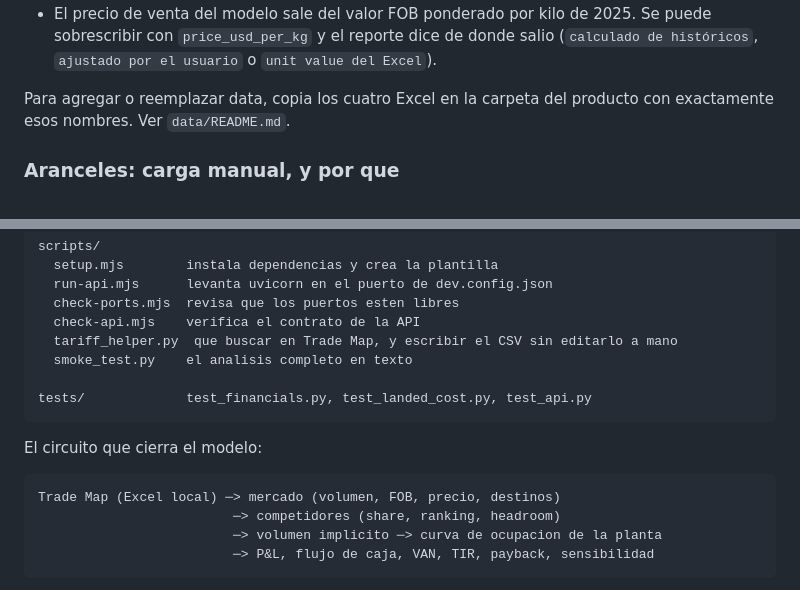
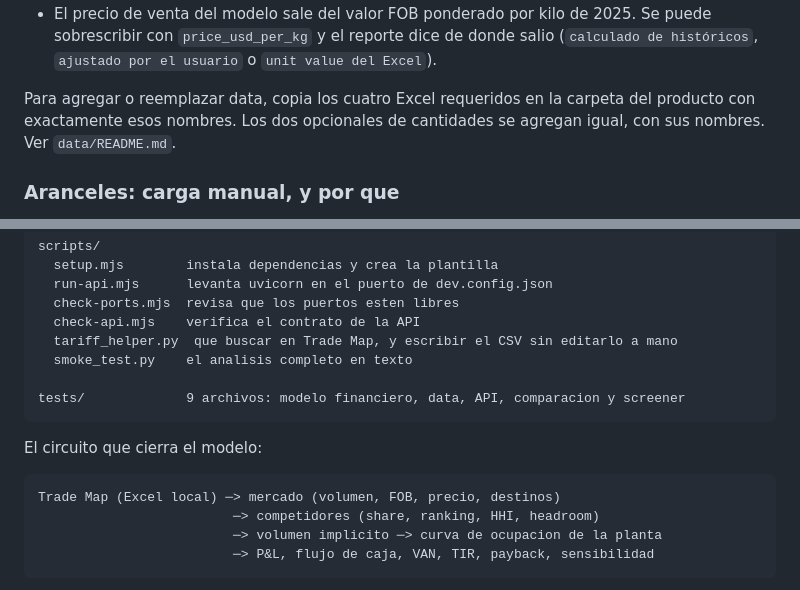
Before and after one commit to Alvarosv1404/Export-Investment-Analyzer, a Markdown page: README.md, 2 parts joined by grey strips. Drawn GitHub-style.

Commit message:
Alinea el README con el simulador y los datos actuales
- Menciona los dos Excel opcionales al agregar data.
- Anade HHI al circuito de competidores.
- Corrige la lista de archivos de tests (eran 9, no 3).

````diff
--- a/README.md
+++ b/README.md
@@ -276,8 +276,9 @@ Como se leen:
   salio (`calculado de históricos`, `ajustado por el usuario` o `unit value del
   Excel`).
 
-Para agregar o reemplazar data, copia los cuatro Excel en la carpeta del
-producto con exactamente esos nombres. Ver `data/README.md`.
+Para agregar o reemplazar data, copia los cuatro Excel requeridos en la carpeta
+del producto con exactamente esos nombres. Los dos opcionales de cantidades se
+agregan igual, con sus nombres. Ver `data/README.md`.
 
 ### Aranceles: carga manual, y por que
 
@@ -457,14 +458,14 @@ scripts/
   tariff_helper.py  que buscar en Trade Map, y escribir el CSV sin editarlo a mano
   smoke_test.py    el analisis completo en texto
 
-tests/             test_financials.py, test_landed_cost.py, test_api.py
+tests/             9 archivos: modelo financiero, data, API, comparacion y screener
 ```
 
 El circuito que cierra el modelo:
 
 ```
 Trade Map (Excel local) ─> mercado (volumen, FOB, precio, destinos)
-                         ─> competidores (share, ranking, headroom)
+                         ─> competidores (share, ranking, HHI, headroom)
                          ─> volumen implicito ─> curva de ocupacion de la planta
                          ─> P&L, flujo de caja, VAN, TIR, payback, sensibilidad
 ```
````
